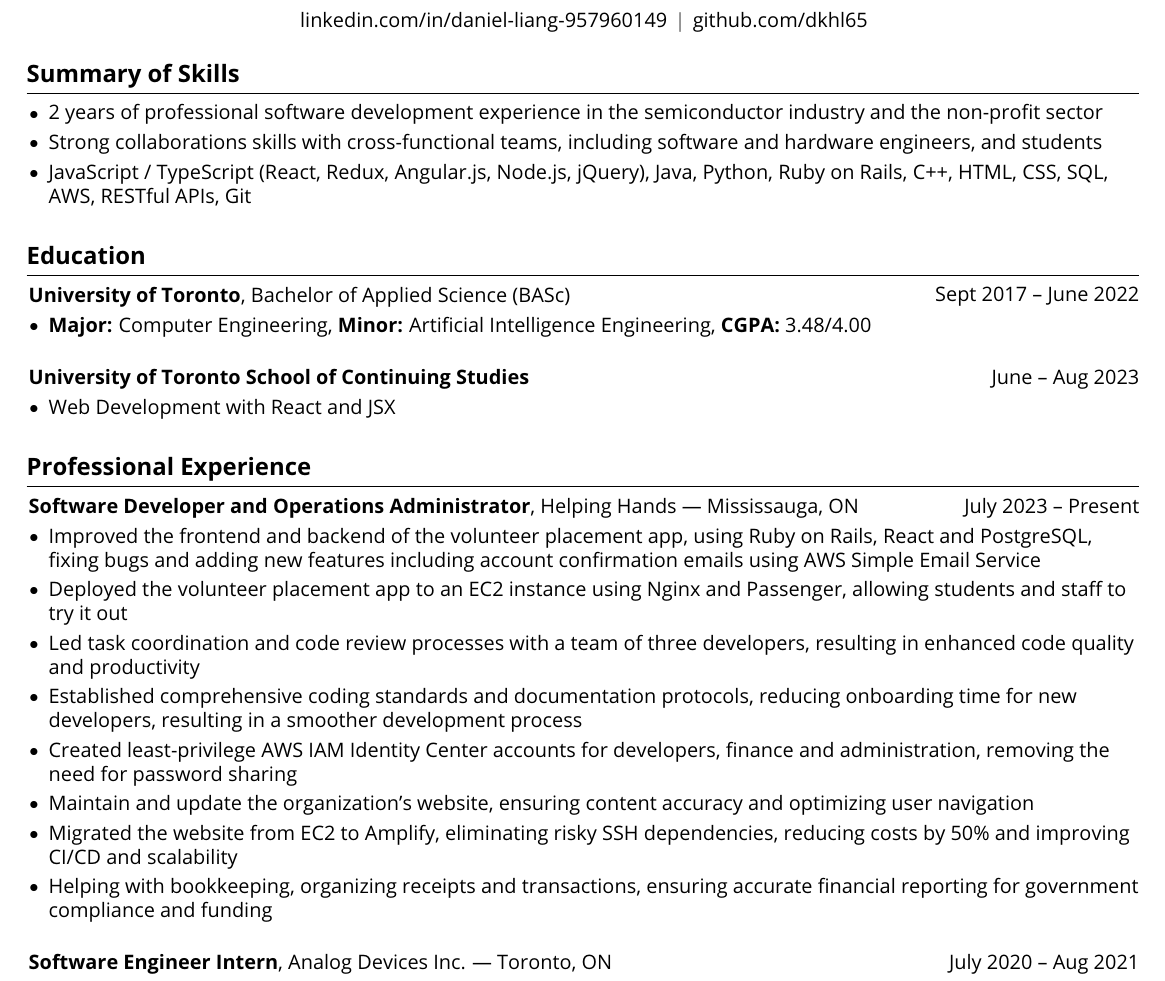
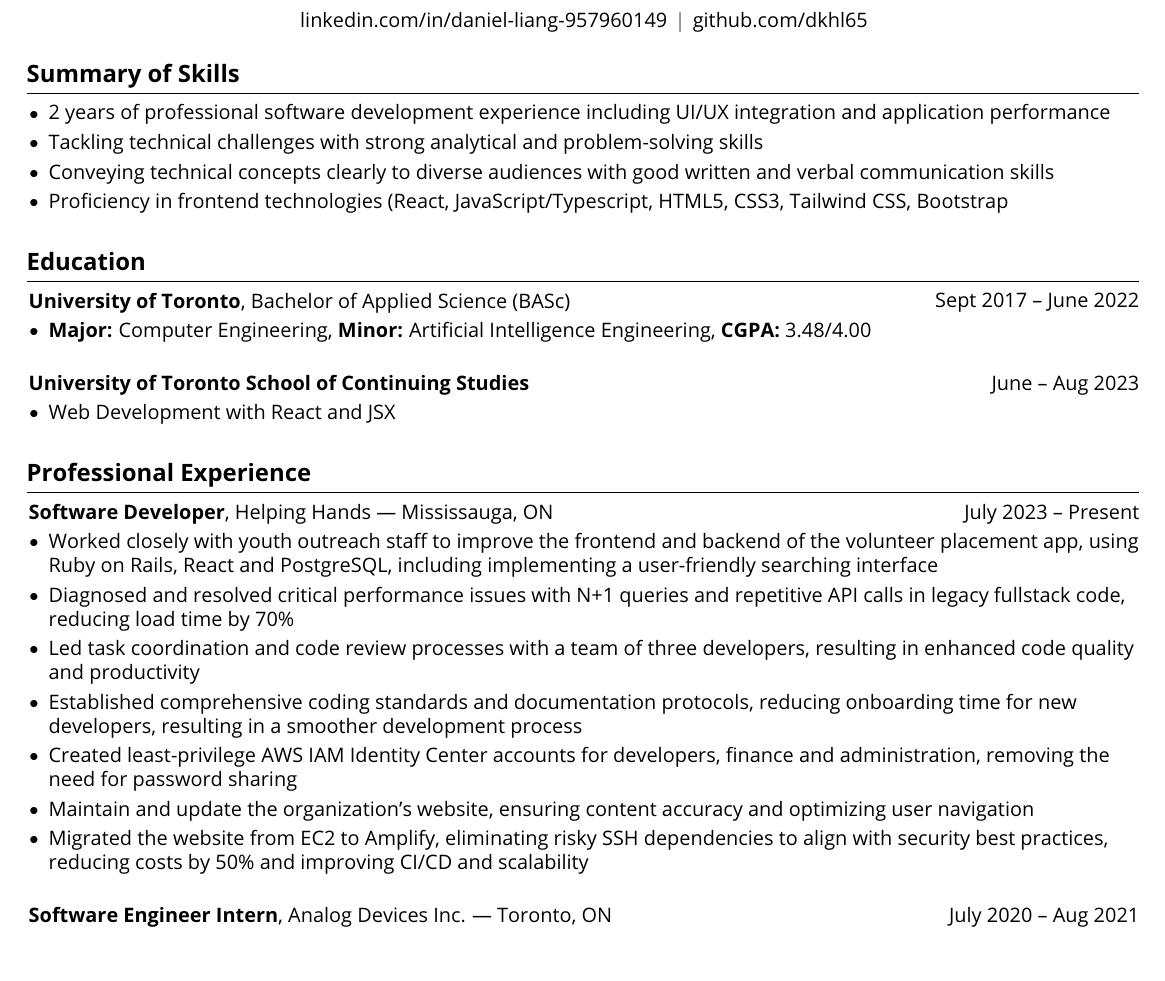
Before and after one commit to dkhl65/Daniel-Resume, a LaTeX CV (Daniel-Resume.tex): part of the page, cut so that both start at the same text. Compiled offline with pdfLaTeX.

Commit message:
Customize resume
Fullstack Developer, AI Centre of Excellence https://www.linkedin.com/jobs/view/4296390282

```diff
--- a/Daniel-Resume.tex
+++ b/Daniel-Resume.tex
@@ -180,9 +180,10 @@
     \section{Summary of Skills}
         \begin{onecolentry}
             \begin{highlights}
-                \item 2 years of professional software development experience in the semiconductor industry and the non-profit sector
-                \item Strong collaborations skills with cross-functional teams, including software and hardware engineers, and students
-                \item JavaScript / TypeScript (React, Redux, Angular.js, Node.js, jQuery), Java, Python, Ruby on Rails, C++, HTML, CSS, SQL, AWS, RESTful APIs, Git
+                \item 2 years of professional software development experience including UI/UX integration and application performance
+                \item Tackling technical challenges with strong analytical and problem-solving skills
+                \item Conveying technical concepts clearly to diverse audiences with good written and verbal communication skills
+                \item Proficiency in frontend technologies (React, JavaScript/Typescript, HTML5, CSS3, Tailwind CSS, Bootstrap
             \end{highlights}
         \end{onecolentry}
 
@@ -209,19 +210,18 @@
 
     \section{Professional Experience}
         \begin{twocolentry}{July 2023 -- Present}
-            \textbf{Software Developer and Operations Administrator}, Helping Hands --- Mississauga, ON
+            \textbf{Software Developer}, Helping Hands --- Mississauga, ON
         \end{twocolentry}
         \vspace{0.10 cm}
         \begin{onecolentry}
             \begin{highlights}
-                \item Improved the frontend and backend of the volunteer placement app, using Ruby on Rails, React and PostgreSQL, fixing bugs and adding new features including account confirmation emails using AWS Simple Email Service
-                \item Deployed the volunteer placement app to an EC2 instance using Nginx and Passenger, allowing students and staff to try it out
+                \item Worked closely with youth outreach staff to improve the frontend and backend of the volunteer placement app, using Ruby on Rails, React and PostgreSQL, including implementing a user-friendly searching interface
+                \item Diagnosed and resolved critical performance issues with N+1 queries and repetitive API calls in legacy fullstack code, reducing load time by 70\%
                 \item Led task coordination and code review processes with a team of three developers, resulting in enhanced code quality and productivity
                 \item Established comprehensive coding standards and documentation protocols, reducing onboarding time for new developers, resulting in a smoother development process
                 \item Created least-privilege AWS IAM Identity Center accounts for developers, finance and administration, removing the need for password sharing
                 \item Maintain and update the organization's website, ensuring content accuracy and optimizing user navigation
-                \item Migrated the website from EC2 to Amplify, eliminating risky SSH dependencies, reducing costs by 50\% and improving CI/CD and scalability
-                \item Helping with bookkeeping, organizing receipts and transactions, ensuring accurate financial reporting for government compliance and funding
+                \item Migrated the website from EC2 to Amplify, eliminating risky SSH dependencies to align with security best practices, reducing costs by 50\% and improving CI/CD and scalability
             \end{highlights}
         \end{onecolentry}
         \vspace{0.5 cm}
```
